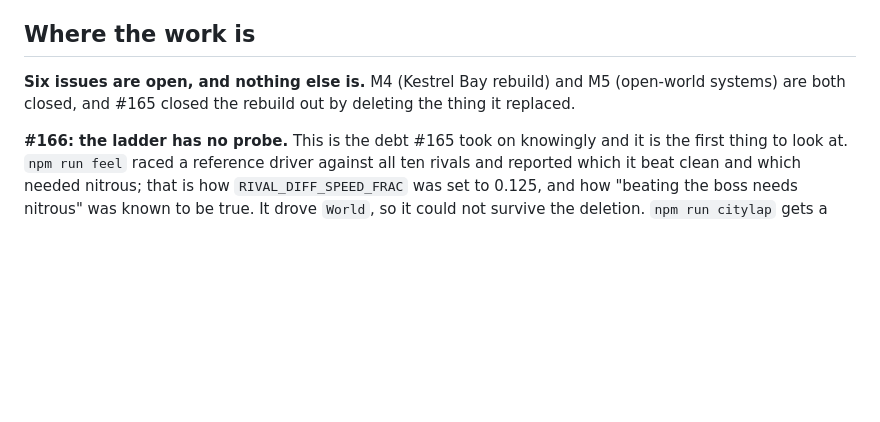
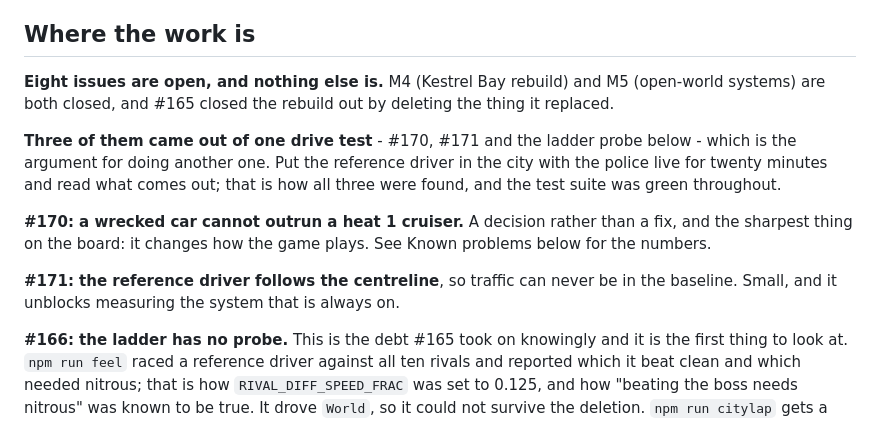
Before and after one commit to ricschuster/NFS_MW_tribute, a Markdown page: docs/HANDOFF.md, the part around one of its changes. GitHub-like rendering; blank space fills up the shorter version.

```diff
--- a/docs/HANDOFF.md
+++ b/docs/HANDOFF.md
@@ -189,9 +189,21 @@ bypassed found it in one shot, and guessing at it did not.
 
 ## Where the work is
 
-**Six issues are open, and nothing else is.** M4 (Kestrel Bay rebuild) and M5
+**Eight issues are open, and nothing else is.** M4 (Kestrel Bay rebuild) and M5
 (open-world systems) are both closed, and #165 closed the rebuild out by
 deleting the thing it replaced.
+
+**Three of them came out of one drive test** - #170, #171 and the ladder probe
+below - which is the argument for doing another one. Put the reference driver in
+the city with the police live for twenty minutes and read what comes out; that
+is how all three were found, and the test suite was green throughout.
+
+**#170: a wrecked car cannot outrun a heat 1 cruiser.** A decision rather than a
+fix, and the sharpest thing on the board: it changes how the game plays. See
+Known problems below for the numbers.
+
+**#171: the reference driver follows the centreline**, so traffic can never be
+in the baseline. Small, and it unblocks measuring the system that is always on.
 
 **#166: the ladder has no probe.** This is the debt #165 took on knowingly and
 it is the first thing to look at. `npm run feel` raced a reference driver
```
Also changed, not shown: other parts of docs/HANDOFF.md (+52 -5 lines).
